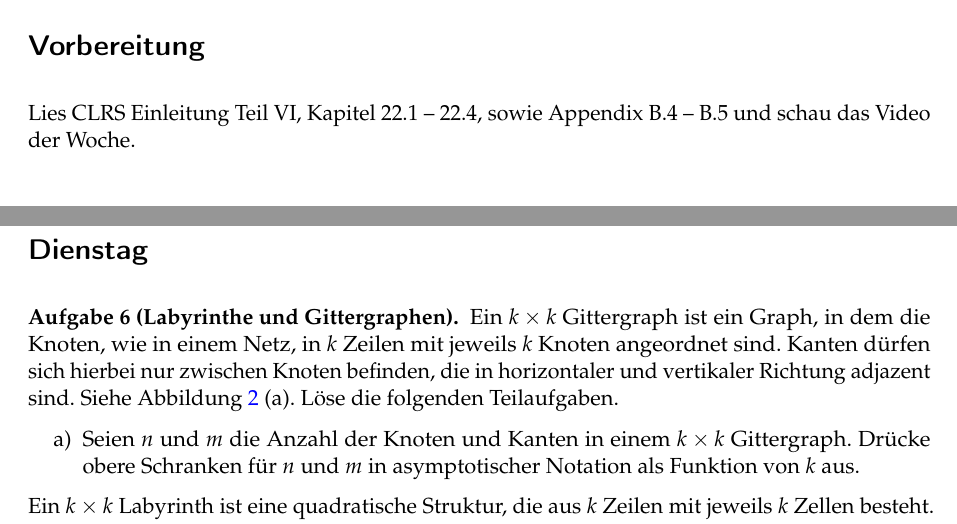
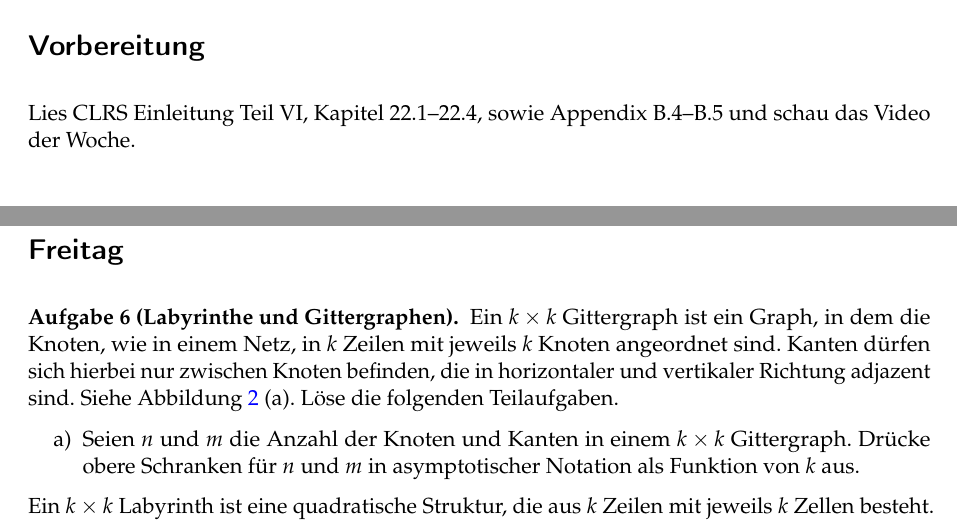
Before and after one commit to goethe-tcs/algo1-exercises, a LaTeX document (introtographs-wochenplan.tex): two parts of pages 1 and 3 of 4, joined at a grey line, cut so that both start at the same text. Compiled offline with pdfLaTeX.

Commit message:
Kleinigkeiten

```diff
--- a/introtographs-wochenplan.tex
+++ b/introtographs-wochenplan.tex
@@ -444,7 +444,7 @@ Lies CLRS Einleitung Teil VI, Kapitel 22.1 -- 22.4, sowie Appendix B.4 -- B.5 un
 	\end{figure}
 \end{center}
 
-\section*{Dienstag}
+\section*{Freitag}
 
 \begin{aufgabe}[Labyrinthe und Gittergraphen]
 	Ein $k\times k$ Gittergraph ist ein Graph, in dem die Knoten, wie in einem Netz, in $k$ Zeilen mit jeweils $k$ Knoten angeordnet sind.
```
Also changed, not shown: introtographs-wochenplan.tex (2 more changed lines).
